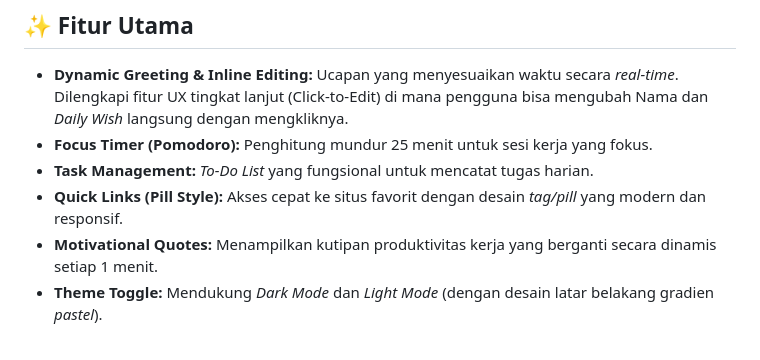
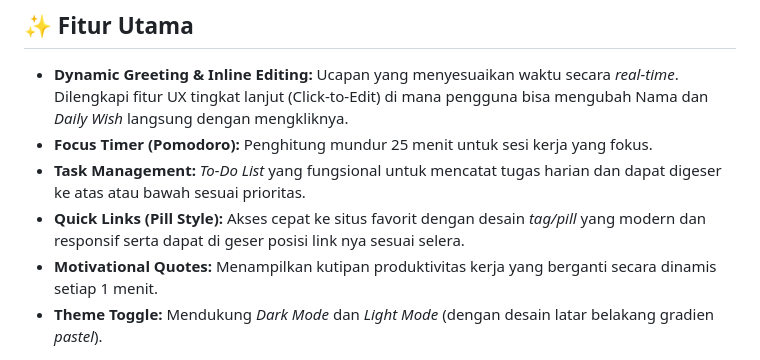
Before and after one commit to ucsaefudin-cell/CodingCamp-6Apr26-UcuSaefudin, a Markdown page: README.md, the part around the change. GitHub-like rendering.

Commit message:
Enhance task management and quick links descriptions
Updated task management and quick links features for better usability.

```diff
--- a/README.md
+++ b/README.md
@@ -6,8 +6,8 @@ Sebuah *personal dashboard* berbasis web yang dirancang untuk meningkatkan produ
 ## ✨ Fitur Utama
 - **Dynamic Greeting & Inline Editing:** Ucapan yang menyesuaikan waktu secara *real-time*. Dilengkapi fitur UX tingkat lanjut (Click-to-Edit) di mana pengguna bisa mengubah Nama dan *Daily Wish* langsung dengan mengkliknya.
 - **Focus Timer (Pomodoro):** Penghitung mundur 25 menit untuk sesi kerja yang fokus.
-- **Task Management:** *To-Do List* yang fungsional untuk mencatat tugas harian.
-- **Quick Links (Pill Style):** Akses cepat ke situs favorit dengan desain *tag/pill* yang modern dan responsif.
+- **Task Management:** *To-Do List* yang fungsional untuk mencatat tugas harian dan dapat digeser ke atas atau bawah sesuai prioritas.
+- **Quick Links (Pill Style):** Akses cepat ke situs favorit dengan desain *tag/pill* yang modern dan responsif serta dapat di geser posisi link nya sesuai selera.
 - **Motivational Quotes:** Menampilkan kutipan produktivitas kerja yang berganti secara dinamis setiap 1 menit.
 - **Theme Toggle:** Mendukung *Dark Mode* dan *Light Mode* (dengan desain latar belakang gradien *pastel*).
 
```
